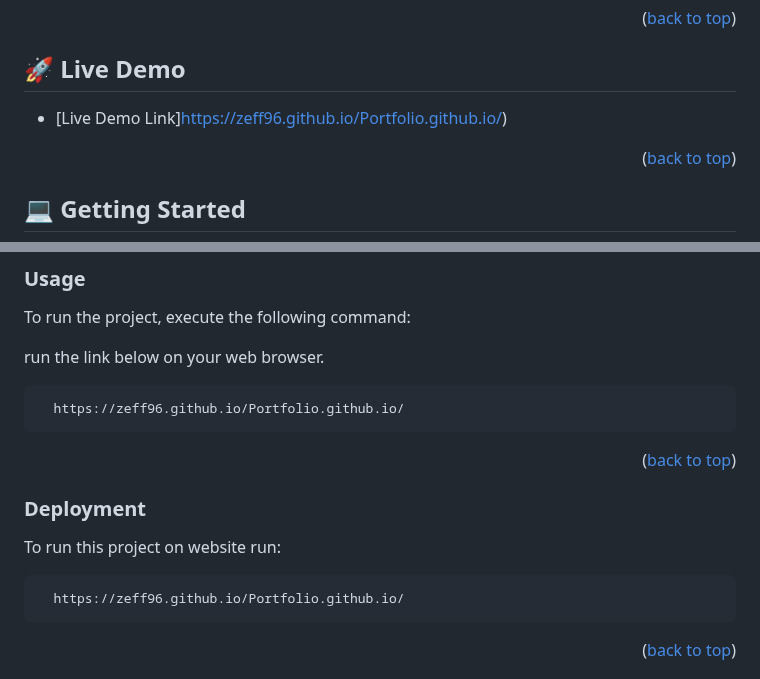
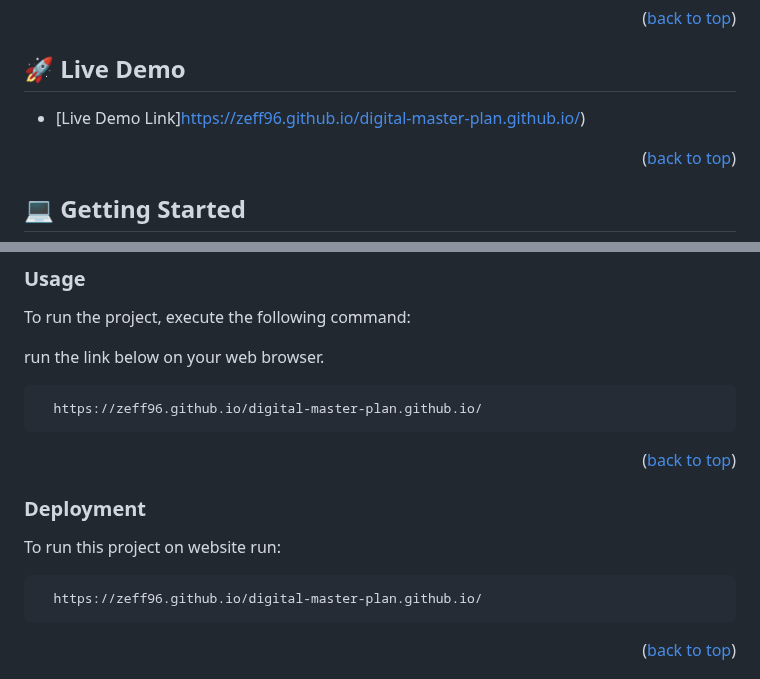
Before and after one commit to zeff96/capstone-1, a Markdown page: README.md, 2 parts joined by grey strips. Rendered like a GitHub page.

Commit message:
Add readme update for deployment url.

````diff
--- a/README.md
+++ b/README.md
@@ -55,7 +55,7 @@ All the information are provided in this site.
 ## 🚀 Live Demo <a name="live-demo"></a>
 
 
-- [Live Demo Link]https://zeff96.github.io/Portfolio.github.io/)
+- [Live Demo Link]https://zeff96.github.io/digital-master-plan.github.io/)
 
 <p align="right">(<a href="#readme-top">back to top</a>)</p>
 
@@ -103,7 +103,7 @@ To run the project, execute the following command:
 run the link below on your web browser.
 
 ```sh
-  https://zeff96.github.io/Portfolio.github.io/
+  https://zeff96.github.io/digital-master-plan.github.io/
 ```
 
 <p align="right">(<a href="#readme-top">back to top</a>)</p>
@@ -113,7 +113,7 @@ run the link below on your web browser.
 To run this project on website run:
 
 ```sh
-  https://zeff96.github.io/Portfolio.github.io/
+  https://zeff96.github.io/digital-master-plan.github.io/
 ```
 
 <p align="right">(<a href="#readme-top">back to top</a>)</p>
````
Also changed, not shown: other parts of README.md (+1 -1 lines).
